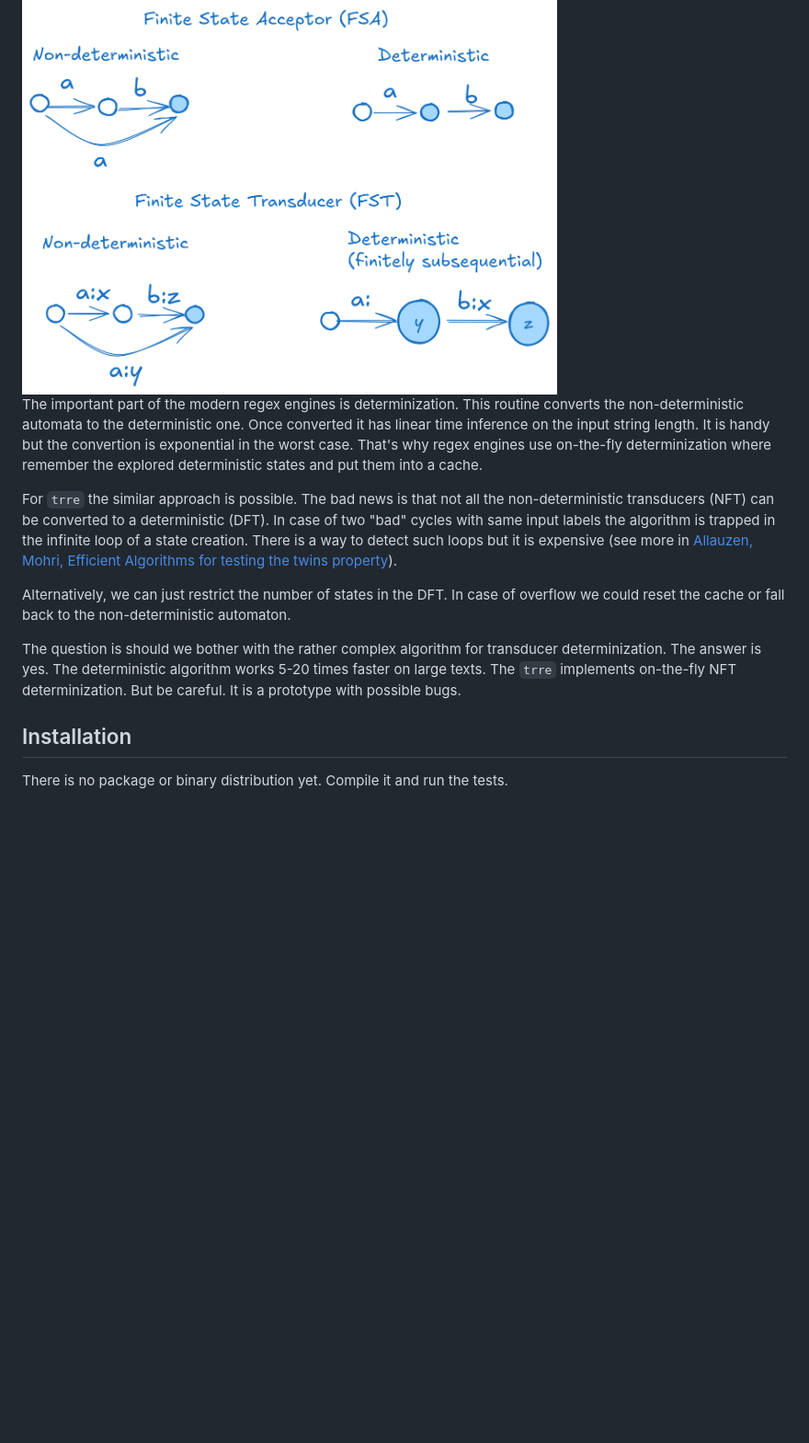
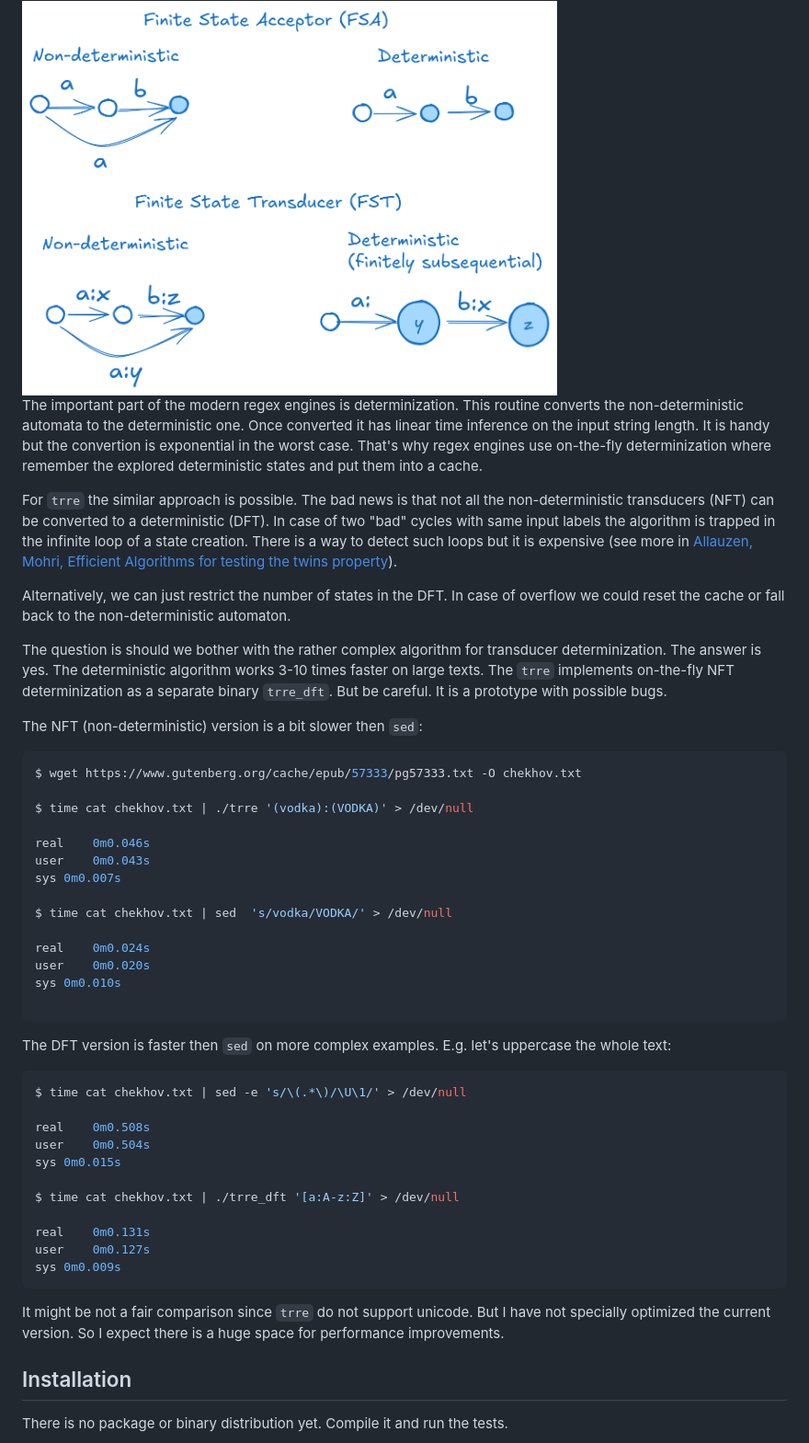
Before and after one commit to c0stya/trre, a Markdown page: README.md, the part around the change printed below. Shown: that part at 92% size. GitHub-like rendering; blank space fills up the shorter version.

Commit message:
added performance and modifier section

````diff
--- a/README.md
+++ b/README.md
@@ -213,6 +233,7 @@ There are tons of decisions to make:
 ## Determinization and performance
 
 <img src="docs/determinization.png" width="70%"/>
+
 
 The important part of the modern regex engines is determinization. This routine converts the non-deterministic automata to the deterministic one. Once converted it has linear time inference on the input string length. It is handy but the convertion is exponential in the worst case. That's why regex engines use on-the-fly determinization where remember the explored deterministic states and put them into a cache.
 
@@ -220,7 +241,45 @@ For `trre` the similar approach is possible. The bad news is that not all the no
 
 Alternatively, we can just restrict the number of states in the DFT. In case of overflow we could reset the cache or fall back to the non-deterministic automaton.
 
-The question is should we bother with the rather complex algorithm for transducer determinization. The answer is yes. The deterministic algorithm works 5-20 times faster on large texts. The `trre` implements on-the-fly NFT determinization. But be careful. It is a prototype with possible bugs.
+The question is should we bother with the rather complex algorithm for transducer determinization. The answer is yes. The deterministic algorithm works 3-10 times faster on large texts. The `trre` implements on-the-fly NFT determinization as a separate binary `trre_dft`. But be careful. It is a prototype with possible bugs.
+
+The NFT (non-deterministic) version is a bit slower then `sed`:
+
+```bash
+$ wget https://www.gutenberg.org/cache/epub/57333/pg57333.txt -O chekhov.txt
+
+$ time cat chekhov.txt | ./trre '(vodka):(VODKA)' > /dev/null
+
+real	0m0.046s
+user	0m0.043s
+sys	0m0.007s
+
+$ time cat chekhov.txt | sed  's/vodka/VODKA/' > /dev/null
+
+real	0m0.024s
+user	0m0.020s
+sys	0m0.010s
+
+```
+
+The DFT version is faster then `sed` on more complex examples. E.g. let's uppercase the whole text:
+
+```bash
+$ time cat chekhov.txt | sed -e 's/\(.*\)/\U\1/' > /dev/null
+
+real	0m0.508s
+user	0m0.504s
+sys	0m0.015s
+
+$ time cat chekhov.txt | ./trre_dft '[a:A-z:Z]' > /dev/null
+
+real	0m0.131s
+user	0m0.127s
+sys	0m0.009s
+```
+
+It might be not a fair comparison since `trre` do not support unicode. But I have not specially optimized the current version. So I expect there is a huge space for performance improvements.
+
 
 ## Installation
 
````
Also changed, not shown: other parts of README.md (+22 -2 lines).
